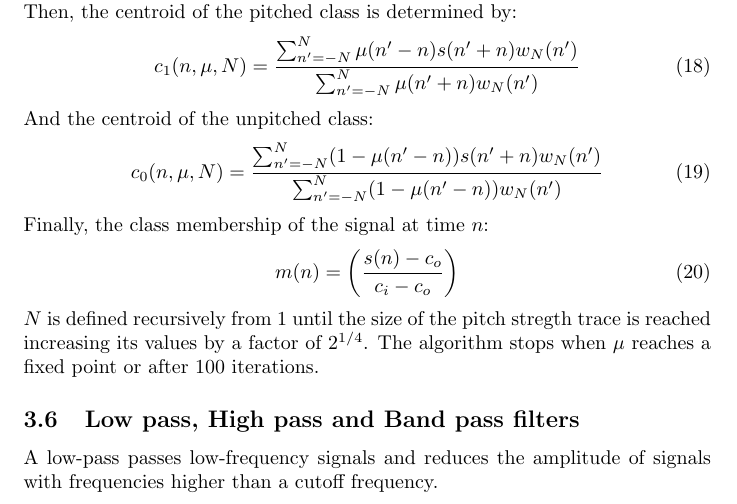
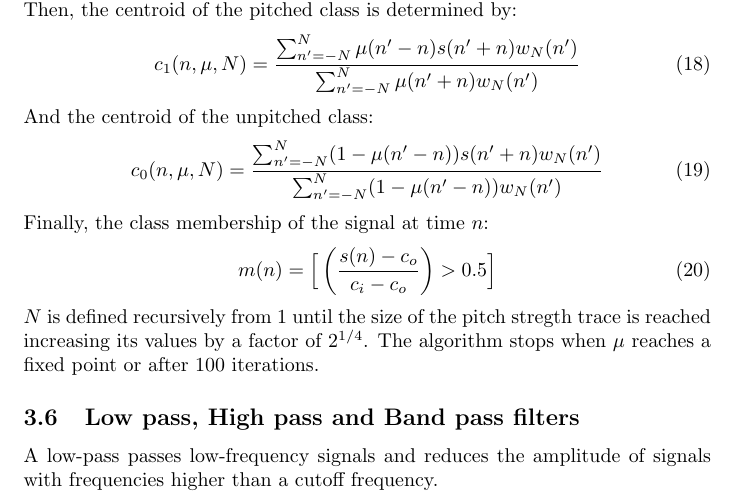
Before and after one commit to gmocornejos/nyoka_snd_lib, a LaTeX document (doc/main.tex): part of page 6 of 9, cut so that both start at the same text. Compiled offline with pdfLaTeX.

Commit message:
commit with submodules

```diff
--- a/doc/main.tex
+++ b/doc/main.tex
@@ -135,7 +135,7 @@ c_0(n,\mu,N)=\frac{\sum_{n'=-N}^N (1-\mu(n'-n))s(n'+n)w_N(n')}{\sum_{n'=-N}^N (1
 \end{align}
 Finally, the class membership of the signal at time $n$:
 \begin{align}
-m(n)=\left(\frac{s(n)-c_o}{c_i-c_o}\right)
+m(n)=\Big [ \left(\frac{s(n)-c_o}{c_i-c_o}\right)>0.5 \Big ]
 \end{align}
 $N$ is defined recursively from $1$ until the size of the pitch stregth trace is reached increasing  its values by  a factor of $2^{1/4}$. The algorithm stops when $\mu$ reaches a fixed point or  after 100 iterations.
 \subsection{Low pass, High pass and Band pass filters}
```
Also changed, not shown: doc/presentation.pdf (added), 2 other files.
